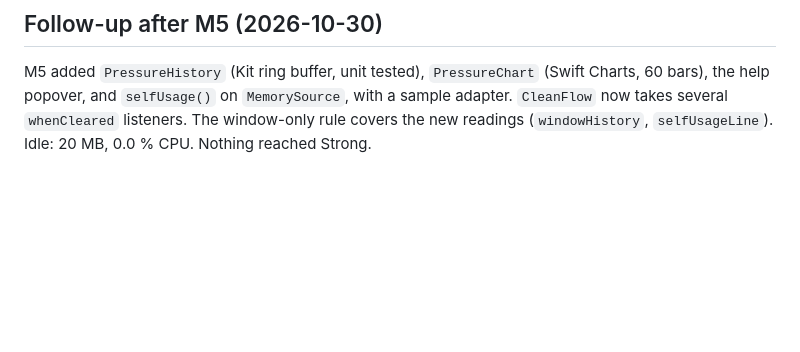
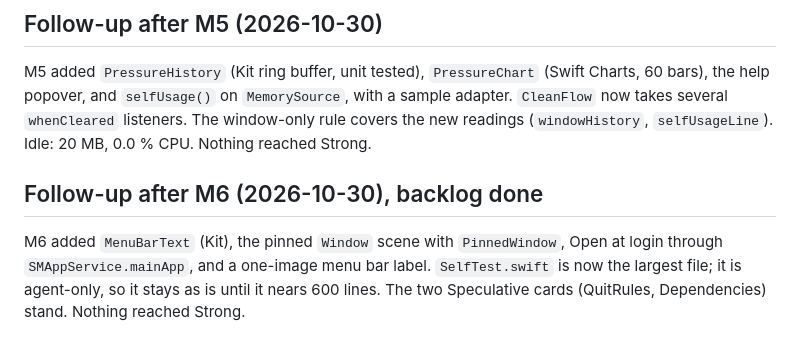
Before and after one commit to Mangocorporation/MangoMemory, a Markdown page: docs/architecture-review-2026-10-29.md, the part around the change. Drawn GitHub-style; blank space fills up the shorter version.

Commit message:
Note the M6 check-in

```diff
--- a/docs/architecture-review-2026-10-29.md
+++ b/docs/architecture-review-2026-10-29.md
@@ -93,3 +93,11 @@ M5 added `PressureHistory` (Kit ring buffer, unit tested), `PressureChart`
 `MemorySource`, with a sample adapter. `CleanFlow` now takes several
 `whenCleared` listeners. The window-only rule covers the new readings
 (`windowHistory`, `selfUsageLine`). Idle: 20 MB, 0.0 % CPU. Nothing reached Strong.
+
+## Follow-up after M6 (2026-10-30), backlog done
+
+M6 added `MenuBarText` (Kit), the pinned `Window` scene with `PinnedWindow`,
+Open at login through `SMAppService.mainApp`, and a one-image menu bar label.
+`SelfTest.swift` is now the largest file; it is agent-only, so it stays as is
+until it nears 600 lines. The two Speculative cards (QuitRules, Dependencies)
+stand. Nothing reached Strong.
```
